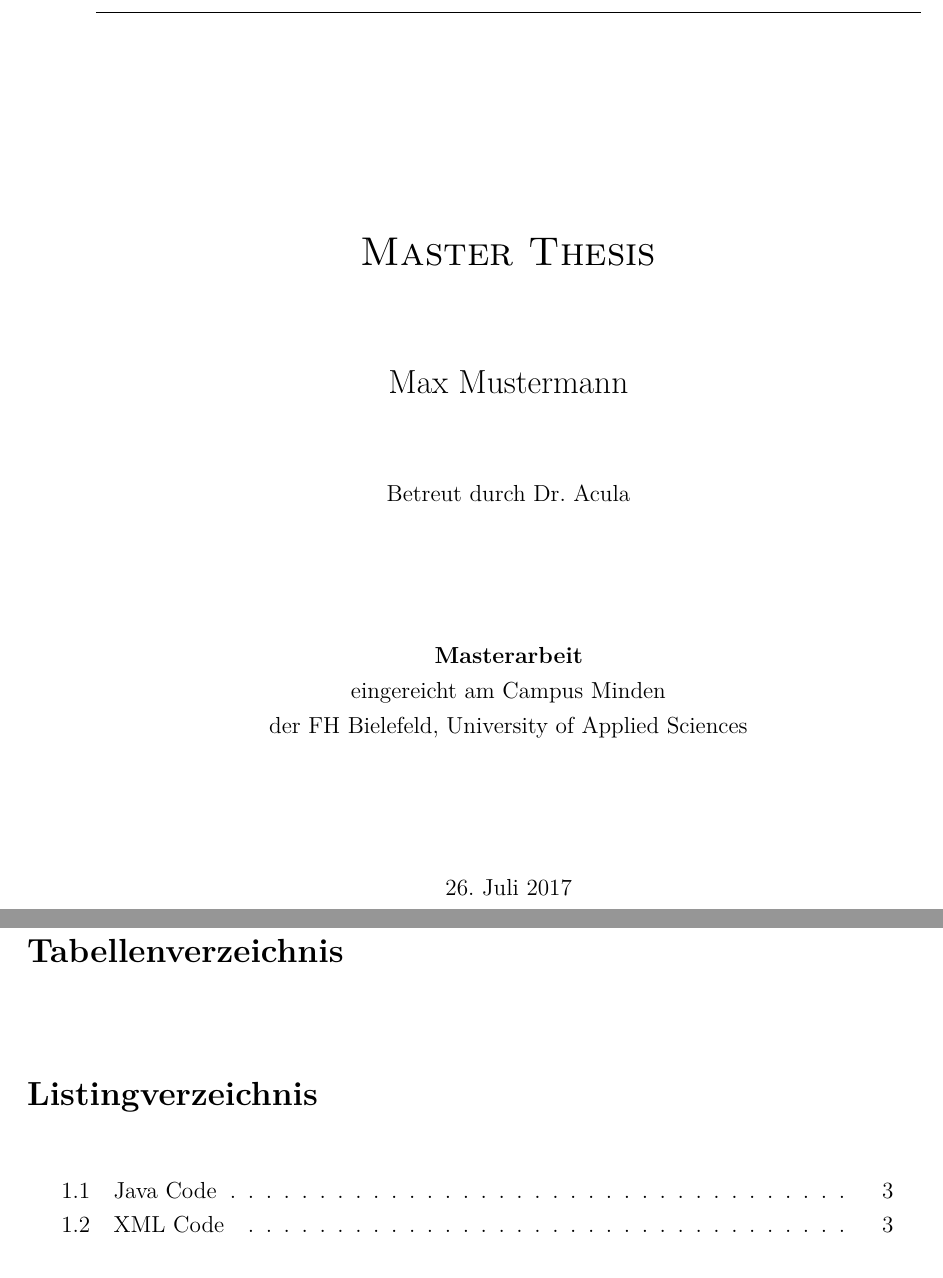
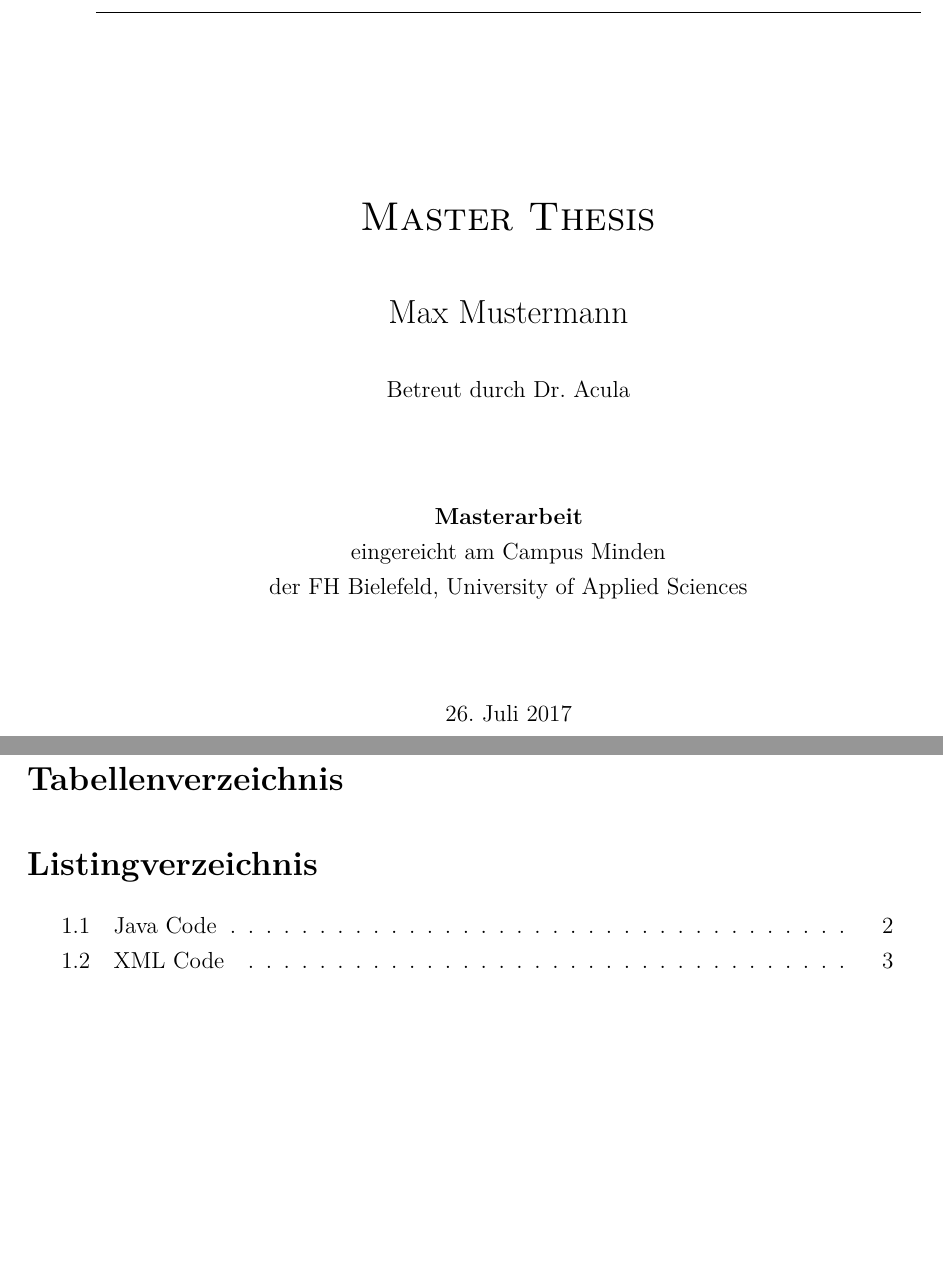
Before and after one commit to mrm1st3r/master-template, a LaTeX thesis (tex/master-thesis.tex, which reads tex/structure/settings.tex): two parts of pages 1 and 9 of 21, joined at a grey line, cut so that both start at the same text, the shorter picture padded with empty space. Compiled offline with pdfLaTeX.

Commit message:
synced settings with thesis

```diff
--- a/tex/structure/settings.tex
+++ b/tex/structure/settings.tex
@@ -50,7 +49,7 @@
 	fontsize=12pt,				% 12pt Schriftgröße
 	bibliography=totoc,			% Bibliographie im Inhaltsverzeichnis
 	listof=totoc,				% Verzeichnisse im Inhaltsverzeichnis
-	parskip=full,				% Leerzeile zwischen Absätzen
+	parskip=false,				% Keine Abstände zwischen Absätzen
 	twoside,					% Doppelseitiges Layout
 	listof=leveldown,			% Verzeichnisse als sections ausgeben
 	headings=standardclasses,	% Überschrifen mit Serifen anzeigen
@@ -111,14 +110,16 @@
 	keywordstyle=\bfseries\color{blue},
 	emphstyle=\color{red},
 	identifierstyle=\ttfamily,
-	commentstyle=\bfseries\color{gray}\textsl,
+	commentstyle=\bfseries\color{darkgray}\textsl,
 	stringstyle=\color{magenta}\upshape,
 	inputencoding=utf8,
 	showspaces=false,
 	showstringspaces=false,
 	numbers=left,
 	breaklines=true,
-	backgroundcolor=\color{listinggray}
+	backgroundcolor=\color{listinggray},
+  extendedchars=true,
+  literate={ä}{{\"a}}1 {ö}{{\"o}}1 {ü}{{\"u}}1
 }
 
 \lstnewenvironment{java}[2]{
@@ -126,7 +127,7 @@
 		language=Java,
 		% Label and Caption are passed as arguments
 		caption={#1},
-		label={#2}
+		label={lst:#2}
 	}
 	\vspace*{1em}
 }{}
```
Also changed, not shown: tex/structure/settings.tex (16 more changed lines).
